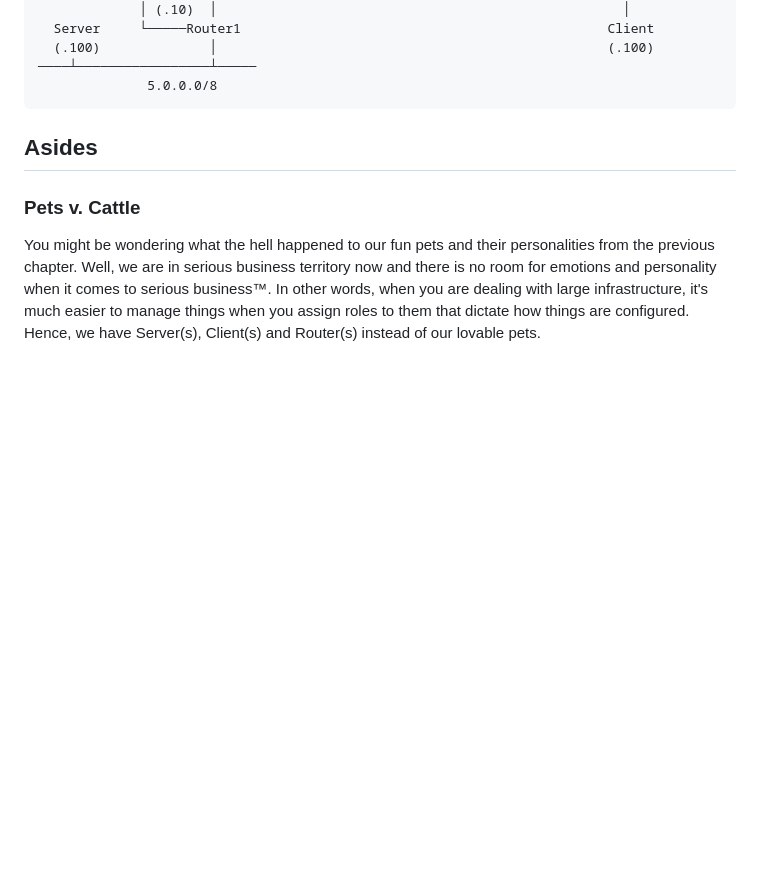
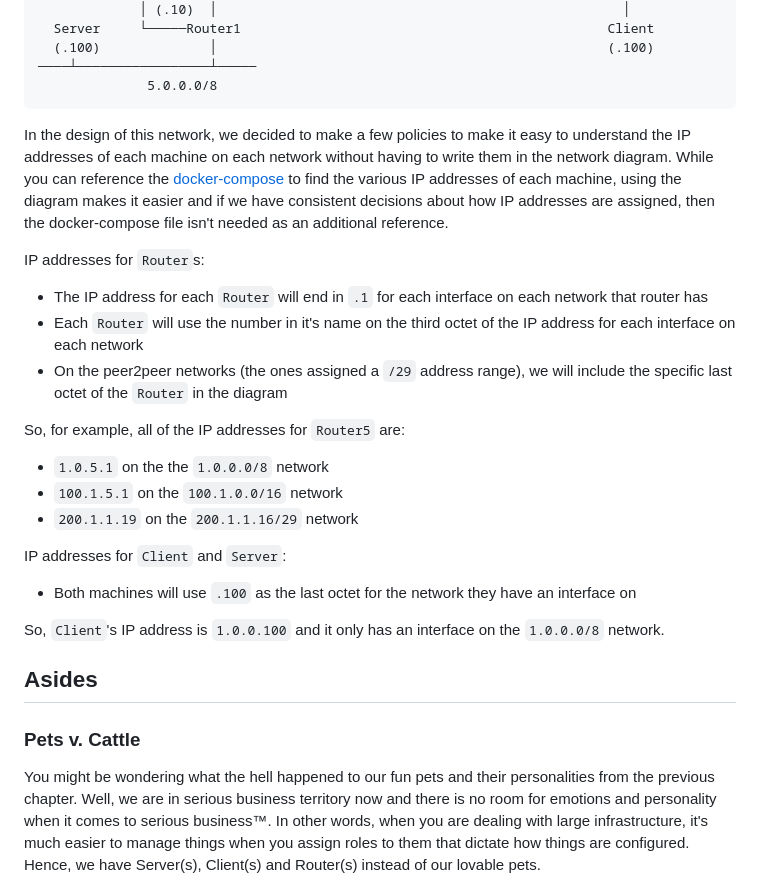
Before and after one commit to build-your-own-internet/byoi, a Markdown page: chapters/004-lrg-internetwork/README.md, the part around the change. Drawn GitHub-style; blank space fills up the shorter version.

Commit message:
add network diagram descriptions
Co-authored-by: Ashish <adixit@fastly.com>
Co-authored-by: Peba <peba@fastly.com>

````diff
--- a/chapters/004-lrg-internetwork/README.md
+++ b/chapters/004-lrg-internetwork/README.md
@@ -37,6 +37,26 @@ Here's what we expect the internet to look like at the end of this chapter:
 ────┴─────────────────┴─────
               5.0.0.0/8
 ```
+
+In the design of this network, we decided to make a few policies to make it easy to understand the IP addresses of each machine on each network without having to write them in the network diagram. While you can reference the [docker-compose](./docker-compose.yml) to find the various IP addresses of each machine, using the diagram makes it easier and if we have consistent decisions about how IP addresses are assigned, then the docker-compose file isn't needed as an additional reference.
+
+IP addresses for `Router`s:
+
+* The IP address for each `Router` will end in `.1` for each interface on each network that router has
+* Each `Router` will use the number in it's name on the third octet of the IP address for each interface on each network
+* On the peer2peer networks (the ones assigned a `/29` address range), we will include the specific last octet of the `Router` in the diagram
+
+So, for example, all of the IP addresses for `Router5` are:
+
+* `1.0.5.1` on the the `1.0.0.0/8` network
+* `100.1.5.1` on the `100.1.0.0/16` network
+* `200.1.1.19` on the `200.1.1.16/29` network
+
+IP addresses for `Client` and `Server`:
+
+* Both machines will use `.100` as the last octet for the network they have an interface on
+
+So, `Client`'s IP address is `1.0.0.100` and it only has an interface on the `1.0.0.0/8` network.
 
 ## Asides
 
````
Also changed, not shown: chapters/001-getting-started/README.md (+2 -0 lines), chapters/002-smol-internet/README.md (+4 -0 lines).
